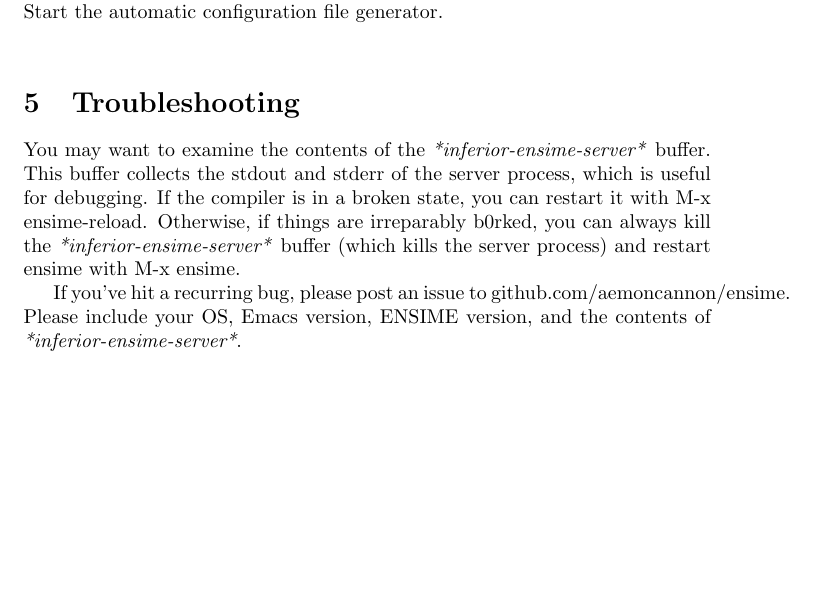
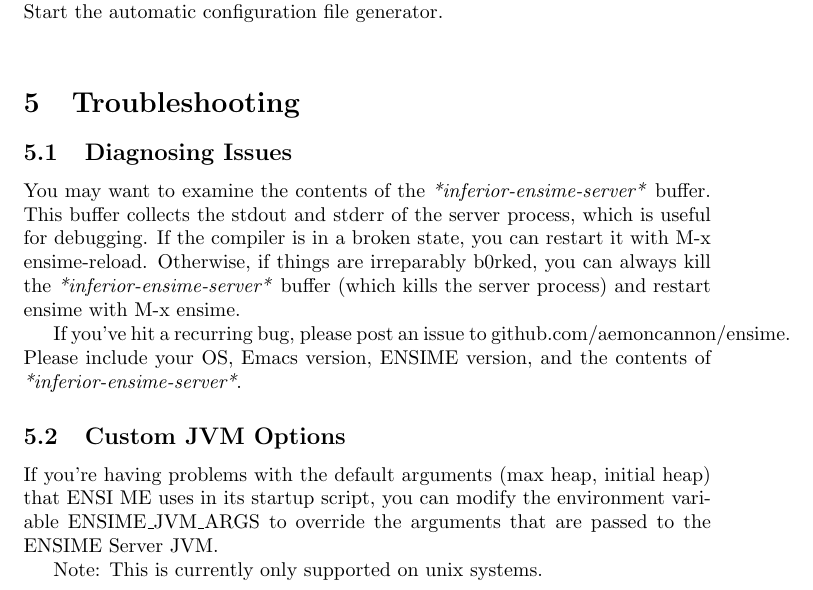
Before and after one commit to milessabin/spray-json-shapeless, a LaTeX document (etc/manual.ltx): part of page 14 of 16, cut so that both start at the same text, the shorter picture padded with empty space. Compiled offline with pdfLaTeX.

Commit message:
Add support for customizing jvm args on unix. Add dev quick-start to readme.

```diff
--- a/etc/manual.ltx
+++ b/etc/manual.ltx
@@ -547,9 +547,16 @@
 
 \section{Troubleshooting}
 
+\subsection{Diagnosing Issues}
 You may want to examine the contents of the \emph{*inferior-ensime-server*} buffer. This buffer collects the stdout and stderr of the server process, which is useful for debugging. If the compiler is in a broken state, you can restart it with M-x ensime-reload. Otherwise, if things are irreparably b0rked, you can always kill the \emph{*inferior-ensime-server*} buffer (which kills the server process) and restart ensime with M-x ensime.
 
 If you've hit a recurring bug, please post an issue to github.com/aemoncannon/ensime. Please include your OS, Emacs version, ENSIME version, and the contents of \emph{*inferior-ensime-server*}.
+
+\subsection{Custom JVM Options}
+If you're having problems with the default arguments (max heap, initial heap) that ENSI
+ME uses in its startup script, you can modify the environment variable ENSIME\_JVM\_ARGS to override the arguments that are passed to the ENSIME Server JVM.
+
+Note: This is currently only supported on unix systems.
 
 \newpage
 
```
Also changed, not shown: README.md, 1 other file.
